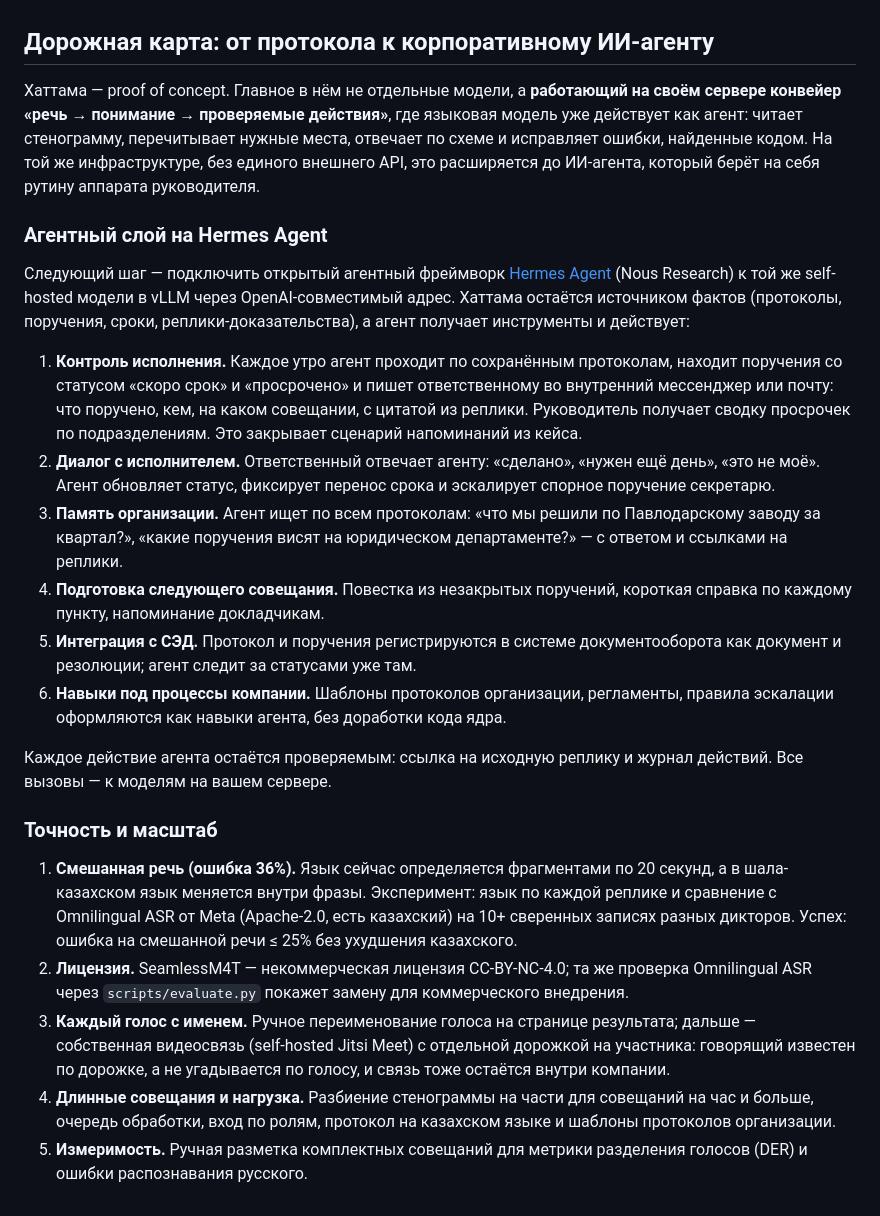
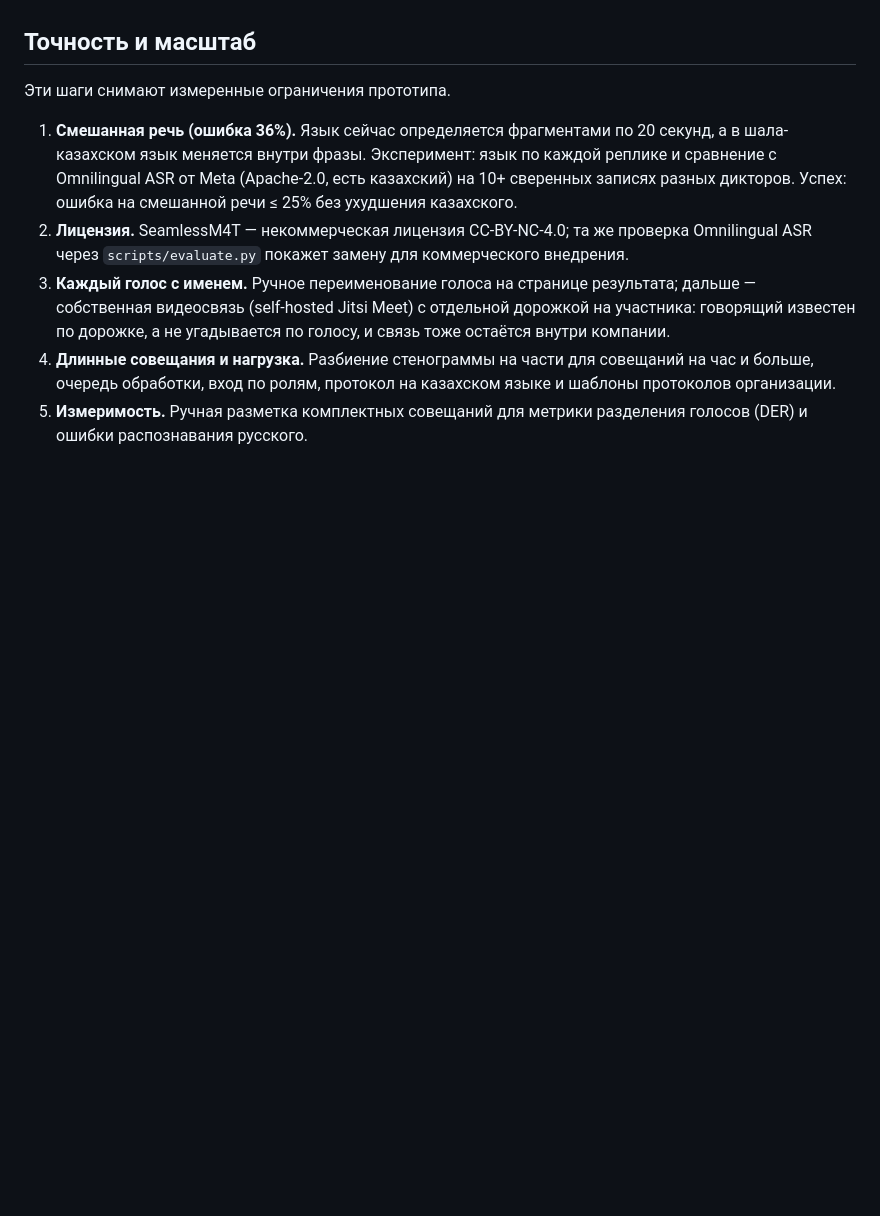
Before and after one commit to BAITC-Hacks/hack-d7cbffb9-kaskyralmaty, a Markdown page: README.md, the part around one of its changes. Rendered like a GitHub page; blank space fills up the shorter version.

```diff
--- a/README.md
+++ b/README.md
@@ -285,24 +288,9 @@ faster-whisper/CTranslate2 и SeamlessM4T успешно выдали текст
 - Закрытый контур проверяется в коде: адрес LLM вне частной сети отклоняется, аудио не хранится.
 - Результаты реального GPU-прогона сохранены и проверяются без GPU (`data/eval/`, `data/replay/`, связь с аудио по SHA-256).
 
-## Дорожная карта: от протокола к корпоративному ИИ-агенту
+## Точность и масштаб
 
-Хаттама — proof of concept. Главное в нём не отдельные модели, а **работающий на своём сервере конвейер «речь → понимание → проверяемые действия»**, где языковая модель уже действует как агент: читает стенограмму, перечитывает нужные места, отвечает по схеме и исправляет ошибки, найденные кодом. На той же инфраструктуре, без единого внешнего API, это расширяется до ИИ-агента, который берёт на себя рутину аппарата руководителя.
-
-### Агентный слой на Hermes Agent
-
-Следующий шаг — подключить открытый агентный фреймворк [Hermes Agent](https://github.com/NousResearch/hermes-agent) (Nous Research) к той же self-hosted модели в vLLM через OpenAI-совместимый адрес. Хаттама остаётся источником фактов (протоколы, поручения, сроки, реплики-доказательства), а агент получает инструменты и действует:
-
-1. **Контроль исполнения.** Каждое утро агент проходит по сохранённым протоколам, находит поручения со статусом «скоро срок» и «просрочено» и пишет ответственному во внутренний мессенджер или почту: что поручено, кем, на каком совещании, с цитатой из реплики. Руководитель получает сводку просрочек по подразделениям. Это закрывает сценарий напоминаний из кейса.
-2. **Диалог с исполнителем.** Ответственный отвечает агенту: «сделано», «нужен ещё день», «это не моё». Агент обновляет статус, фиксирует перенос срока и эскалирует спорное поручение секретарю.
-3. **Память организации.** Агент ищет по всем протоколам: «что мы решили по Павлодарскому заводу за квартал?», «какие поручения висят на юридическом департаменте?» — с ответом и ссылками на реплики.
-4. **Подготовка следующего совещания.** Повестка из незакрытых поручений, короткая справка по каждому пункту, напоминание докладчикам.
-5. **Интеграция с СЭД.** Протокол и поручения регистрируются в системе документооборота как документ и резолюции; агент следит за статусами уже там.
-6. **Навыки под процессы компании.** Шаблоны протоколов организации, регламенты, правила эскалации оформляются как навыки агента, без доработки кода ядра.
-
-Каждое действие агента остаётся проверяемым: ссылка на исходную реплику и журнал действий. Все вызовы — к моделям на вашем сервере.
-
-### Точность и масштаб
+Эти шаги снимают измеренные ограничения прототипа.
 
 1. **Смешанная речь (ошибка 36%).** Язык сейчас определяется фрагментами по 20 секунд, а в шала-казахском язык меняется внутри фразы. Эксперимент: язык по каждой реплике и сравнение с Omnilingual ASR от Meta (Apache-2.0, есть казахский) на 10+ сверенных записях разных дикторов. Успех: ошибка на смешанной речи ≤ 25% без ухудшения казахского.
 2. **Лицензия.** SeamlessM4T — некоммерческая лицензия CC-BY-NC-4.0; та же проверка Omnilingual ASR через `scripts/evaluate.py` покажет замену для коммерческого внедрения.
```
Also changed, not shown: other parts of README.md (+44 -41 lines).
